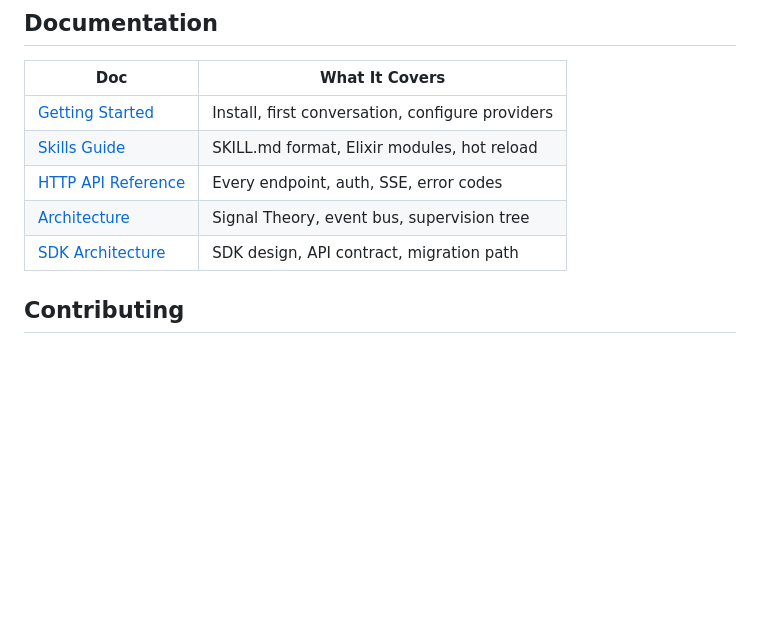
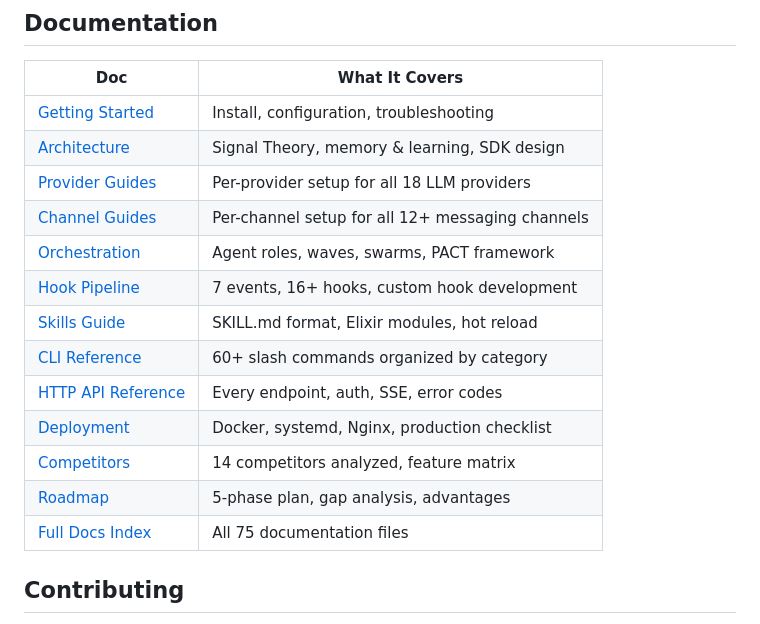
Before and after one commit to Miosa-osa/OSA, a Markdown page: README.md, the part around the change. Rendered like a GitHub page; blank space fills up the shorter version.

Commit message:
docs: update README documentation links to new folder structure

```diff
--- a/README.md
+++ b/README.md
@@ -748,11 +748,19 @@ The open-source OSA is the full agent. MIOSA Premium adds:
 
 | Doc | What It Covers |
 |-----|---------------|
-| [Getting Started](docs/getting-started.md) | Install, first conversation, configure providers |
-| [Skills Guide](docs/skills-guide.md) | SKILL.md format, Elixir modules, hot reload |
-| [HTTP API Reference](docs/http-api.md) | Every endpoint, auth, SSE, error codes |
-| [Architecture](docs/architecture.md) | Signal Theory, event bus, supervision tree |
-| [SDK Architecture](docs/SDK-ARCHITECTURE.md) | SDK design, API contract, migration path |
+| [Getting Started](docs/getting-started/) | Install, configuration, troubleshooting |
+| [Architecture](docs/architecture/) | Signal Theory, memory & learning, SDK design |
+| [Provider Guides](docs/guides/providers/) | Per-provider setup for all 18 LLM providers |
+| [Channel Guides](docs/guides/channels/) | Per-channel setup for all 12+ messaging channels |
+| [Orchestration](docs/guides/orchestration.md) | Agent roles, waves, swarms, PACT framework |
+| [Hook Pipeline](docs/guides/hooks.md) | 7 events, 16+ hooks, custom hook development |
+| [Skills Guide](docs/guides/skills.md) | SKILL.md format, Elixir modules, hot reload |
+| [CLI Reference](docs/reference/cli.md) | 60+ slash commands organized by category |
+| [HTTP API Reference](docs/reference/http-api.md) | Every endpoint, auth, SSE, error codes |
+| [Deployment](docs/operations/deployment.md) | Docker, systemd, Nginx, production checklist |
+| [Competitors](docs/competitors/) | 14 competitors analyzed, feature matrix |
+| [Roadmap](docs/roadmap/) | 5-phase plan, gap analysis, advantages |
+| [Full Docs Index](docs/README.md) | All 75 documentation files |
 
 ## Contributing
 
```
